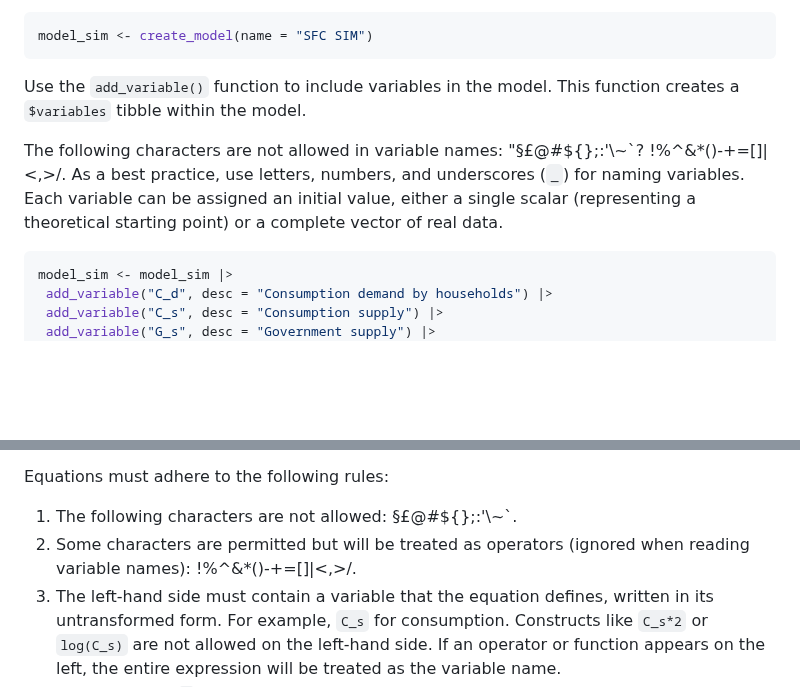
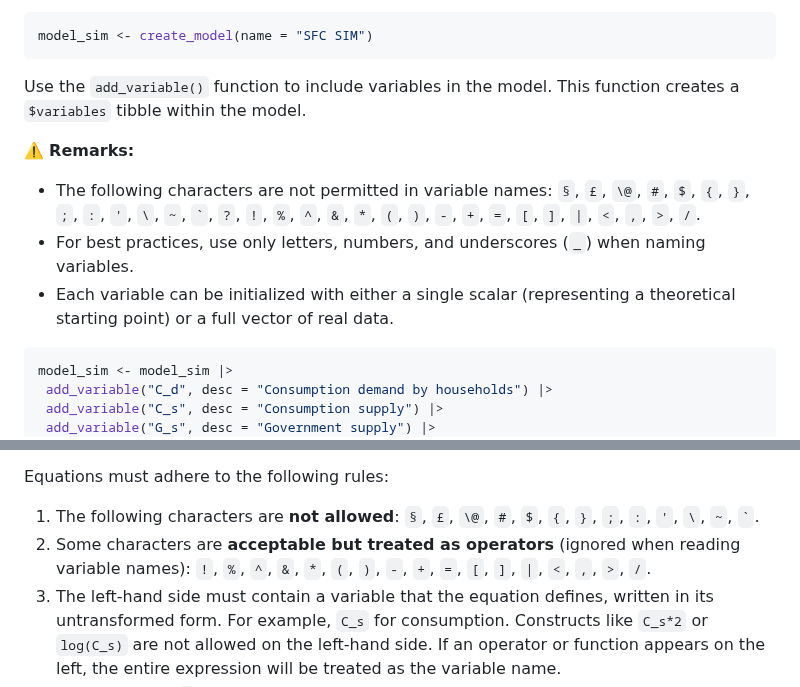
Before and after one commit to gamrot/godley, a Markdown page: README.md, 2 parts joined by grey strips. GitHub-like rendering; blank space fills up the shorter version.

Commit message:
Update a GitHub Profile README

````diff
--- a/README.md
+++ b/README.md
@@ -35,7 +35,11 @@ model_sim <- create_model(name = "SFC SIM")
 
 Use the `add_variable()` function to include variables in the model. This function creates a `$variables` tibble within the model.
 
-The following characters are not allowed in variable names: \"§£\@#\${};:'\\\~\`? !%\^&\*()-+=\[\]\|\<,\>/. As a best practice, use letters, numbers, and underscores (`_`) for naming variables. Each variable can be assigned an initial value, either a single scalar (representing a theoretical starting point) or a complete vector of real data.
+⚠️ **Remarks:**
+
+- The following characters are not permitted in variable names: `§`, `£`, `\@`, `#`, `$`, `{`, `}`, `;`, `:`, `'`, `\`, `~`, `` ` ``, `?`, `!`, `%`, `^`, `&`, `*`, `(`, `)`, `-`, `+`, `=`, `[`, `]`, `|`, `<`, `,`, `>`, `/`.
+- For best practices, use only letters, numbers, and underscores (`_`) when naming variables.
+- Each variable can be initialized with either a single scalar (representing a theoretical starting point) or a full vector of real data.
 
 ``` r
 model_sim <- model_sim |>
@@ -83,8 +87,8 @@ Then, specify the system of equations that governs the model. This can be done u
 
 Equations must adhere to the following rules:
 
-1. The following characters are not allowed: §£\@#${};:'\\~\`.
-2. Some characters are permitted but will be treated as operators (ignored when reading variable names): !%^&*()-+=[]|<,>/.
+1. The following characters are **not allowed**: `§`, `£`, `\@`, `#`, `$`, `{`, `}`, `;`, `:`, `'`, `\`, `~`, `` ` ``.
+2. Some characters are **acceptable but treated as operators** (ignored when reading variable names): `!`, `%`, `^`, `&`, `*`, `(`, `)`, `-`, `+`, `=`, `[`, `]`, `|`, `<`, `,`, `>`, `/`.
 3. The left-hand side must contain a variable that the equation defines, written in its untransformed form. For example, `C_s` for consumption. Constructs like `C_s*2` or `log(C_s)` are not allowed on the left-hand side. If an operator or function appears on the left, the entire expression will be treated as the variable name.
 4. An equals sign `=` must separate the left-hand side from the right-hand side.
 5. The right-hand side should contain the rest of the equation, written using variable names, standard operators, and functions available in R. For convenience, the package also includes commonly used operations on matrix columns, such as lags and differences:
````
